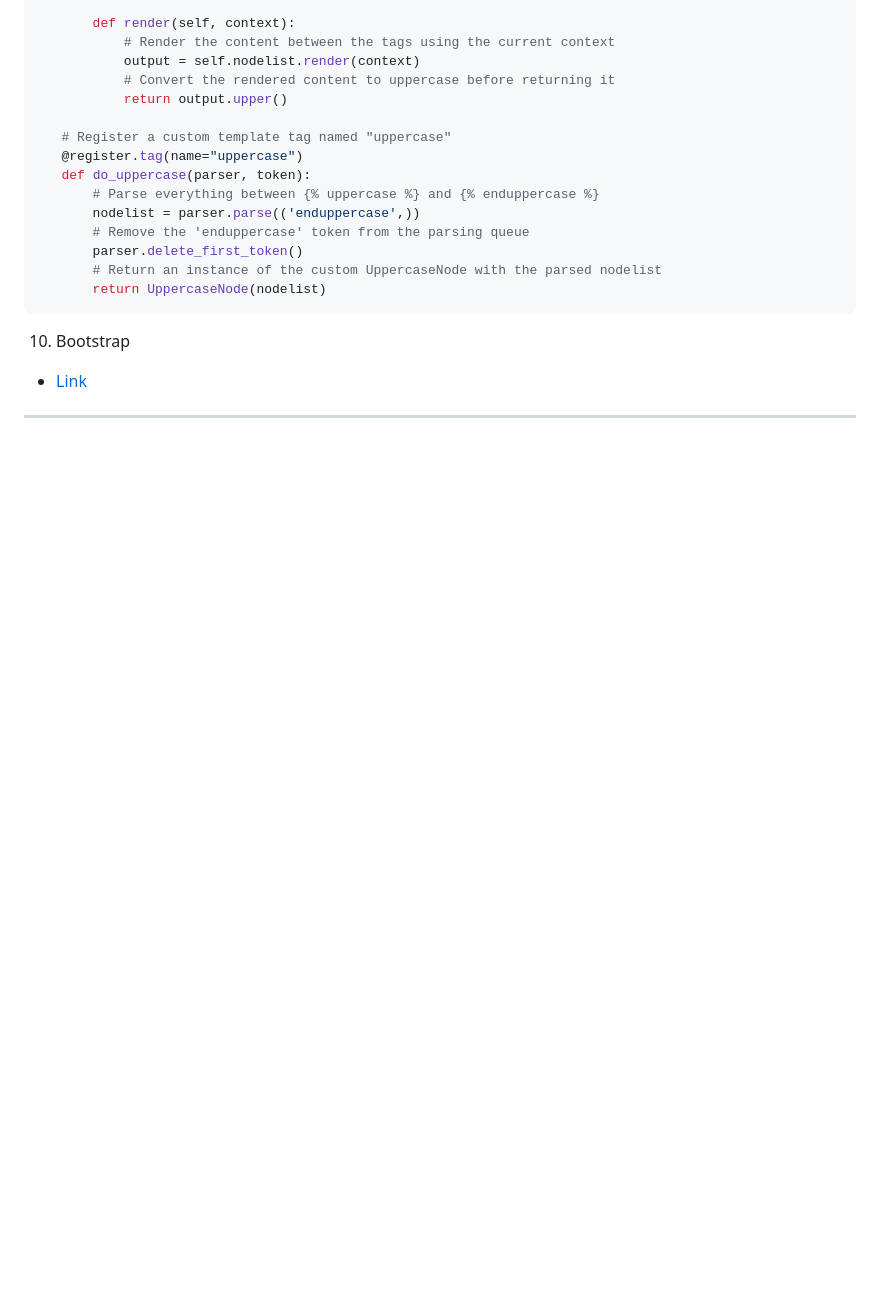
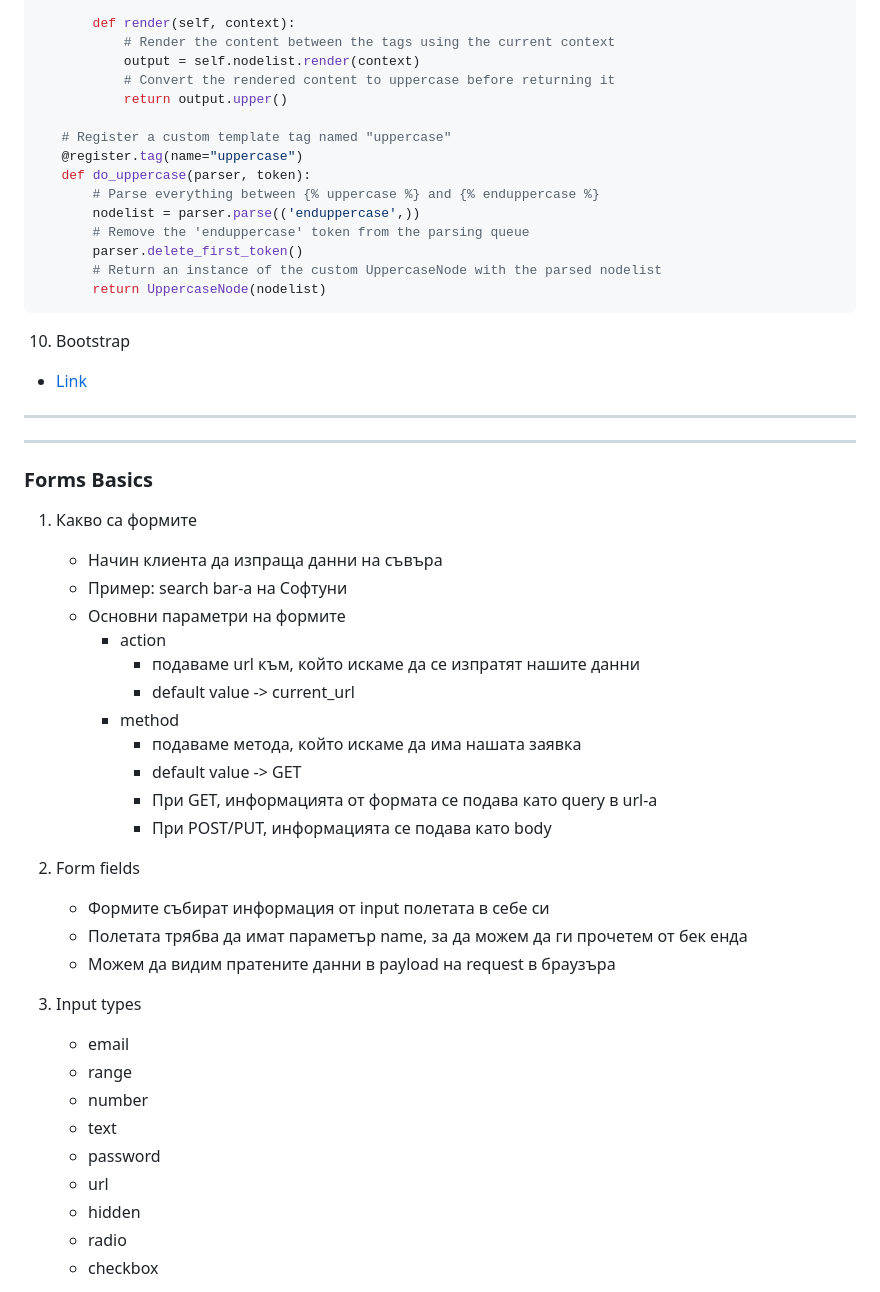
Before and after one commit to DiyanKalaydzhiev23/Django-Basics, a Markdown page: README.md, the part around one of its changes. Rendered like a GitHub page; blank space fills up the shorter version.

```diff
--- a/README.md
+++ b/README.md
@@ -557,3 +559,38 @@
    - [Link](https://getbootstrap.com/)
 
 ---
+
+
+---
+
+### Forms Basics
+
+1. Какво са формите
+   - Начин клиента да изпраща данни на съвъра
+   - Пример: search bar-а на Софтуни
+   - Основни параметри на формите
+     - action
+       - подаваме url към, който искаме да се изпратят нашите данни
+       - default value -> current_url
+     - method
+       - подаваме метода, който искаме да има нашата заявка
+       - default value ->  GET
+       - При GET, информацията от формата се подава като query в url-a
+       - При POST/PUT, информацията се подава като body
+
+2. Form fields
+   - Формите събират информация от input полетата в себе си
+   - Полетата трябва да имат параметър name, за да можем да ги прочетем от бек енда
+   - Можем да видим пратените данни в payload на request в браузъра
+
+3. Input types
+   - email
+   - range
+   - number
+   - text
+   - password
+   - url
+   - hidden
+   - radio
+   - checkbox
+
```
Also changed, not shown: other parts of README.md (+58 -0 lines).
